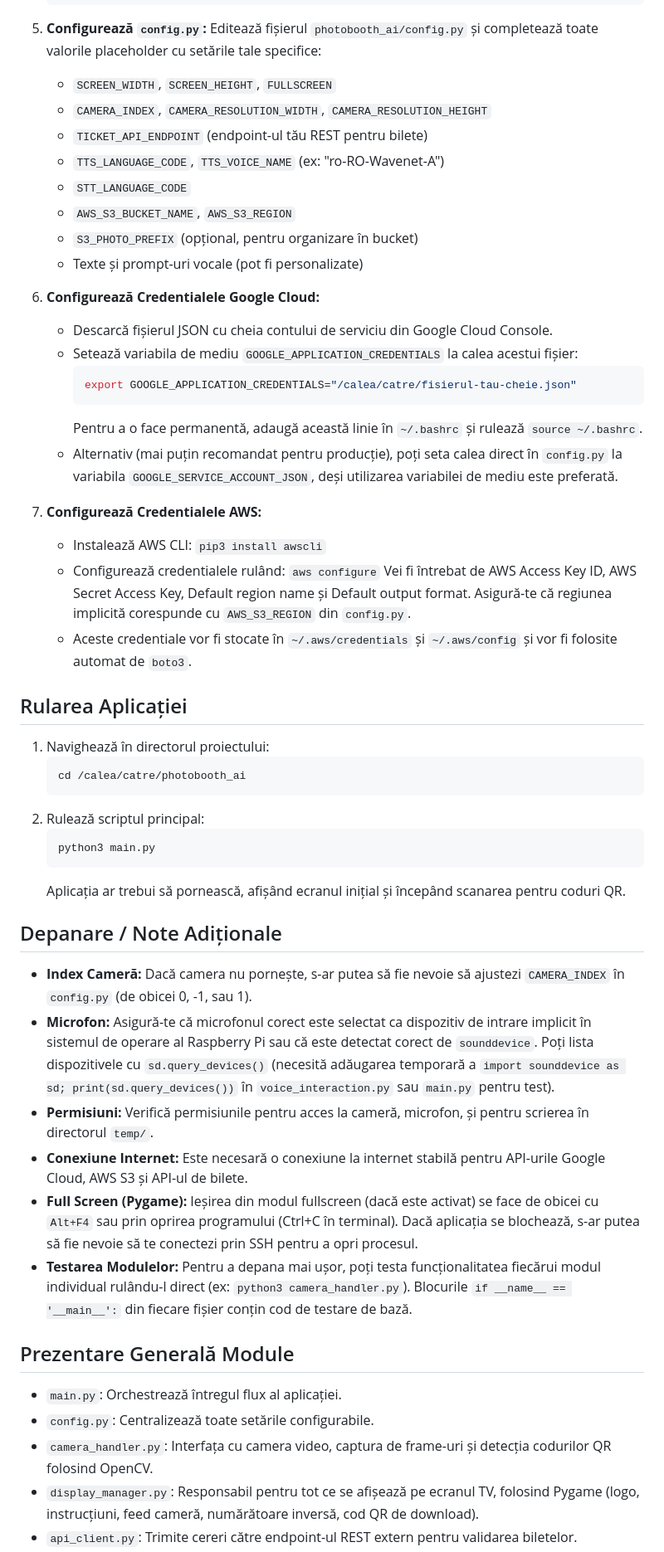
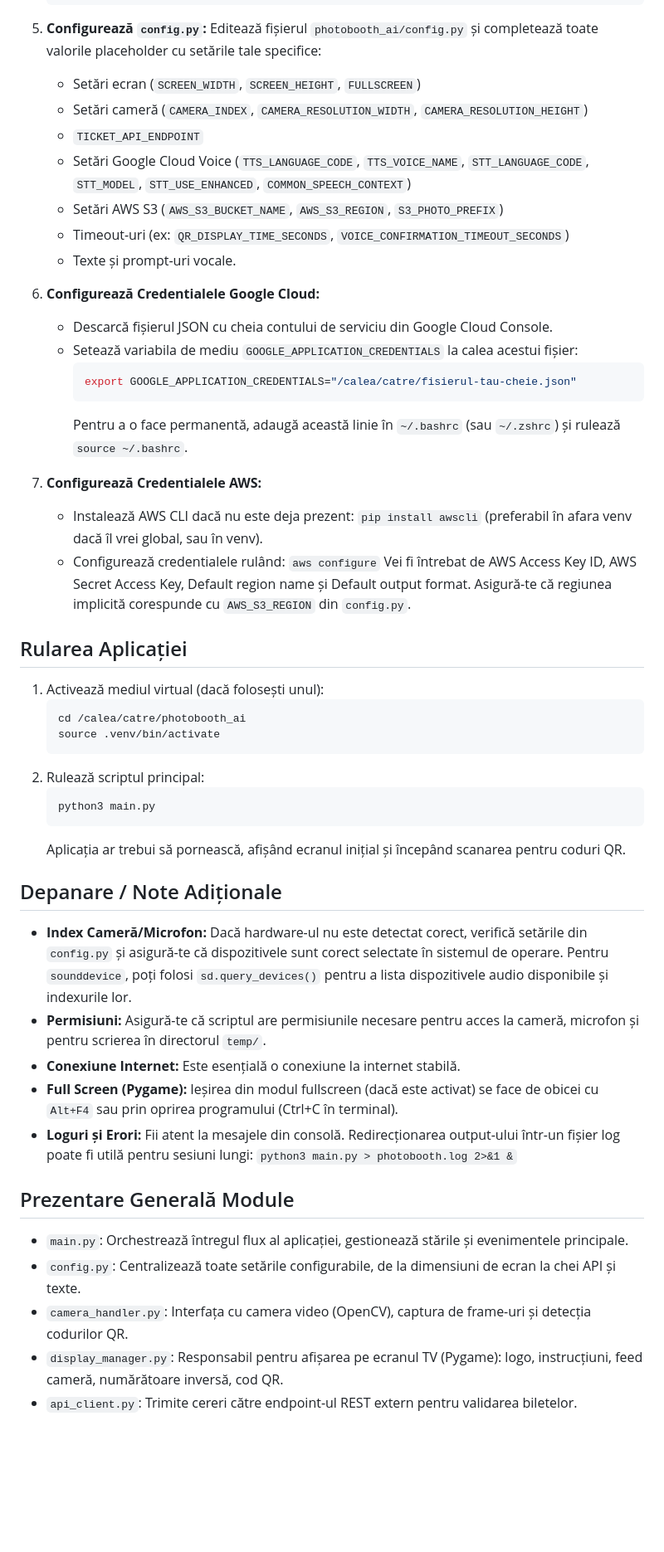
Before and after one commit to Asociatia-AI3/photobooth-ai, a Markdown page: README.md, the part around one of its changes. Shown at 83% size. Rendered like a GitHub page; blank space fills up the shorter version.

````diff
--- a/README.md
+++ b/README.md
@@ -64,14 +72,13 @@
 
 5.  **Configurează `config.py`:**
     Editează fișierul `photobooth_ai/config.py` și completează toate valorile placeholder cu setările tale specifice:
-    *   `SCREEN_WIDTH`, `SCREEN_HEIGHT`, `FULLSCREEN`
-    *   `CAMERA_INDEX`, `CAMERA_RESOLUTION_WIDTH`, `CAMERA_RESOLUTION_HEIGHT`
-    *   `TICKET_API_ENDPOINT` (endpoint-ul tău REST pentru bilete)
-    *   `TTS_LANGUAGE_CODE`, `TTS_VOICE_NAME` (ex: "ro-RO-Wavenet-A")
-    *   `STT_LANGUAGE_CODE`
-    *   `AWS_S3_BUCKET_NAME`, `AWS_S3_REGION`
-    *   `S3_PHOTO_PREFIX` (opțional, pentru organizare în bucket)
-    *   Texte și prompt-uri vocale (pot fi personalizate)
+    *   Setări ecran (`SCREEN_WIDTH`, `SCREEN_HEIGHT`, `FULLSCREEN`)
+    *   Setări cameră (`CAMERA_INDEX`, `CAMERA_RESOLUTION_WIDTH`, `CAMERA_RESOLUTION_HEIGHT`)
+    *   `TICKET_API_ENDPOINT`
+    *   Setări Google Cloud Voice (`TTS_LANGUAGE_CODE`, `TTS_VOICE_NAME`, `STT_LANGUAGE_CODE`, `STT_MODEL`, `STT_USE_ENHANCED`, `COMMON_SPEECH_CONTEXT`)
+    *   Setări AWS S3 (`AWS_S3_BUCKET_NAME`, `AWS_S3_REGION`, `S3_PHOTO_PREFIX`)
+    *   Timeout-uri (ex: `QR_DISPLAY_TIME_SECONDS`, `VOICE_CONFIRMATION_TIMEOUT_SECONDS`)
+    *   Texte și prompt-uri vocale.
 
 6.  **Configurează Credentialele Google Cloud:**
     *   Descarcă fișierul JSON cu cheia contului de serviciu din Google Cloud Console.
@@ -79,20 +86,19 @@
         ```bash
         export GOOGLE_APPLICATION_CREDENTIALS="/calea/catre/fisierul-tau-cheie.json"
         ```
-        Pentru a o face permanentă, adaugă această linie în `~/.bashrc` și rulează `source ~/.bashrc`.
-    *   Alternativ (mai puțin recomandat pentru producție), poți seta calea direct în `config.py` la variabila `GOOGLE_SERVICE_ACCOUNT_JSON`, deși utilizarea variabilei de mediu este preferată.
+        Pentru a o face permanentă, adaugă această linie în `~/.bashrc` (sau `~/.zshrc`) și rulează `source ~/.bashrc`.
 
 7.  **Configurează Credentialele AWS:**
-    *   Instalează AWS CLI: `pip3 install awscli`
+    *   Instalează AWS CLI dacă nu este deja prezent: `pip install awscli` (preferabil în afara venv dacă îl vrei global, sau în venv).
     *   Configurează credentialele rulând: `aws configure`
         Vei fi întrebat de AWS Access Key ID, AWS Secret Access Key, Default region name și Default output format. Asigură-te că regiunea implicită corespunde cu `AWS_S3_REGION` din `config.py`.
-    *   Aceste credentiale vor fi stocate în `~/.aws/credentials` și `~/.aws/config` și vor fi folosite automat de `boto3`.
 
 ## Rularea Aplicației
 
-1.  Navighează în directorul proiectului:
+1.  Activează mediul virtual (dacă folosești unul):
     ```bash
     cd /calea/catre/photobooth_ai
+    source .venv/bin/activate
     ```
 2.  Rulează scriptul principal:
     ```bash
@@ -102,17 +108,16 @@
 
 ## Depanare / Note Adiționale
 
-*   **Index Cameră:** Dacă camera nu pornește, s-ar putea să fie nevoie să ajustezi `CAMERA_INDEX` în `config.py` (de obicei 0, -1, sau 1).
-*   **Microfon:** Asigură-te că microfonul corect este selectat ca dispozitiv de intrare implicit în sistemul de operare al Raspberry Pi sau că este detectat corect de `sounddevice`. Poți lista dispozitivele cu `sd.query_devices()` (necesită adăugarea temporară a `import sounddevice as sd; print(sd.query_devices())` în `voice_interaction.py` sau `main.py` pentru test).
-*   **Permisiuni:** Verifică permisiunile pentru acces la cameră, microfon, și pentru scrierea în directorul `temp/`.
-*   **Conexiune Internet:** Este necesară o conexiune la internet stabilă pentru API-urile Google Cloud, AWS S3 și API-ul de bilete.
-*   **Full Screen (Pygame):** Ieșirea din modul fullscreen (dacă este activat) se face de obicei cu `Alt+F4` sau prin oprirea programului (Ctrl+C în terminal). Dacă aplicația se blochează, s-ar putea să fie nevoie să te conectezi prin SSH pentru a opri procesul.
-*   **Testarea Modulelor:** Pentru a depana mai ușor, poți testa funcționalitatea fiecărui modul individual rulându-l direct (ex: `python3 camera_handler.py`). Blocurile `if __name__ == '__main__':` din fiecare fișier conțin cod de testare de bază.
+*   **Index Cameră/Microfon:** Dacă hardware-ul nu este detectat corect, verifică setările din `config.py` și asigură-te că dispozitivele sunt corect selectate în sistemul de operare. Pentru `sounddevice`, poți folosi `sd.query_devices()` pentru a lista dispozitivele audio disponibile și indexurile lor.
+*   **Permisiuni:** Asigură-te că scriptul are permisiunile necesare pentru acces la cameră, microfon și pentru scrierea în directorul `temp/`.
+*   **Conexiune Internet:** Este esențială o conexiune la internet stabilă.
+*   **Full Screen (Pygame):** Ieșirea din modul fullscreen (dacă este activat) se face de obicei cu `Alt+F4` sau prin oprirea programului (Ctrl+C în terminal).
+*   **Loguri și Erori:** Fii atent la mesajele din consolă. Redirecționarea output-ului într-un fișier log poate fi utilă pentru sesiuni lungi: `python3 main.py > photobooth.log 2>&1 &`
 
 ## Prezentare Generală Module
 
-*   `main.py`: Orchestrează întregul flux al aplicației.
-*   `config.py`: Centralizează toate setările configurabile.
-*   `camera_handler.py`: Interfața cu camera video, captura de frame-uri și detecția codurilor QR folosind OpenCV.
-*   `display_manager.py`: Responsabil pentru tot ce se afișează pe ecranul TV, folosind Pygame (logo, instrucțiuni, feed cameră, numărătoare inversă, cod QR de download).
+*   `main.py`: Orchestrează întregul flux al aplicației, gestionează stările și evenimentele principale.
+*   `config.py`: Centralizează toate setările configurabile, de la dimensiuni de ecran la chei API și texte.
+*   `camera_handler.py`: Interfața cu camera video (OpenCV), captura de frame-uri și detecția codurilor QR.
+*   `display_manager.py`: Responsabil pentru afișarea pe ecranul TV (Pygame): logo, instrucțiuni, feed cameră, numărătoare inversă, cod QR.
 *   `api_client.py`: Trimite cereri către endpoint-ul REST extern pentru validarea biletelor.
````
Also changed, not shown: other parts of README.md (+46 -38 lines).
